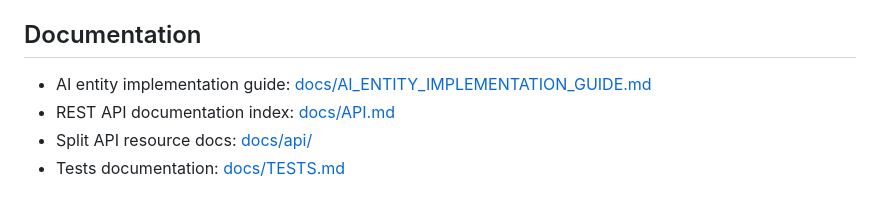
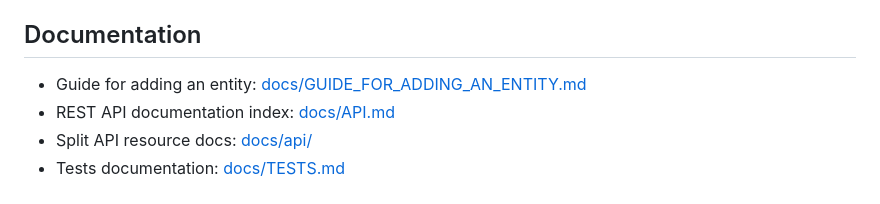
Before and after one commit to hrkns/personal-finances, a Markdown page: README.md, the part around the change. Drawn GitHub-style.

Commit message:
Update entity implementation guide

```diff
--- a/README.md
+++ b/README.md
@@ -83,7 +83,7 @@ This keeps schema changes versioned, reviewable, and repeatable without requirin
 
 ## Documentation
 
-- AI entity implementation guide: [docs/AI_ENTITY_IMPLEMENTATION_GUIDE.md](docs/AI_ENTITY_IMPLEMENTATION_GUIDE.md)
+- Guide for adding an entity: [docs/GUIDE_FOR_ADDING_AN_ENTITY.md](docs/GUIDE_FOR_ADDING_AN_ENTITY.md)
 - REST API documentation index: [docs/API.md](docs/API.md)
 - Split API resource docs: [docs/api/](docs/api)
 - Tests documentation: [docs/TESTS.md](docs/TESTS.md)
```
Also changed, not shown: docs/GUIDE_FOR_ADDING_AN_ENTITY.md (renamed from docs/AI_ENTITY_IMPLEMENTATION_GUIDE.md, +1 -1 lines).
